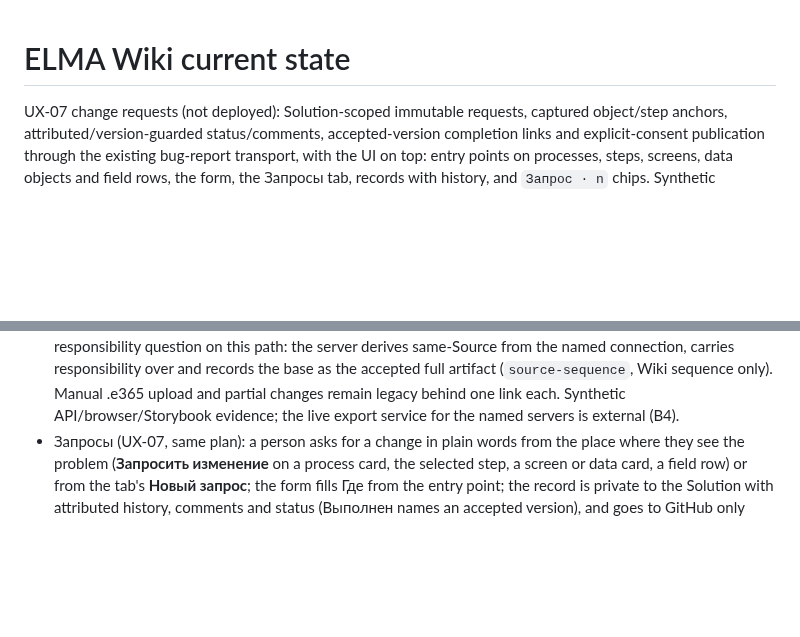
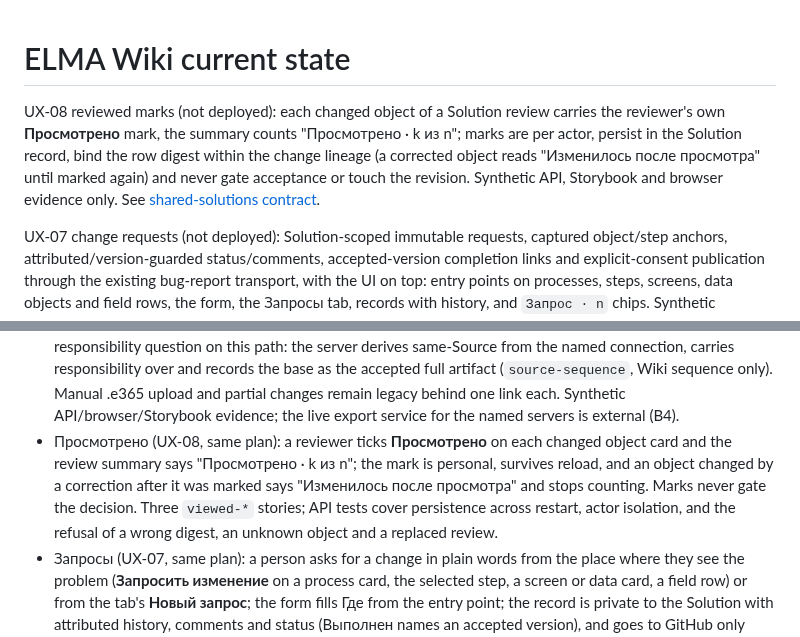
Before and after one commit to netbka/elma_wiki, a Markdown page: docs/STATE.md, 2 parts joined by grey strips. Drawn GitHub-style; blank space fills up the shorter version.

```diff
--- a/docs/STATE.md
+++ b/docs/STATE.md
@@ -1,4 +1,6 @@
 # ELMA Wiki current state
+
+UX-08 reviewed marks (not deployed): each changed object of a Solution review carries the reviewer's own **Просмотрено** mark, the summary counts "Просмотрено · k из n"; marks are per actor, persist in the Solution record, bind the row digest within the change lineage (a corrected object reads "Изменилось после просмотра" until marked again) and never gate acceptance or touch the revision. Synthetic API, Storybook and browser evidence only. See [shared-solutions contract](contracts/shared-solutions.md).
 
 UX-07 change requests (not deployed): Solution-scoped immutable requests, captured object/step anchors, attributed/version-guarded status/comments, accepted-version completion links and explicit-consent publication through the existing bug-report transport, with the UI on top: entry points on processes, steps, screens, data objects and field rows, the form, the Запросы tab, records with history, and `Запрос · n` chips. Synthetic HTTP/restart/transport and browser evidence only; no live GitHub publication. A request from a uniquely declared field anchors to that field (server-verified code, pointer and fingerprint; name and type copied from the original) and the field row carries its chip; a field whose code is declared twice is named in the text. See [change-request contract](contracts/change-requests.md).
 
@@ -30,6 +32,7 @@ Shared-content wording reconciled against main `9f8f17c` on 2026-10-09. This is
 - First-use investigation (#30): exact field/function result links with source pointers, retained query/focus, inspect-only explanations and an earlier/current supported workflow lesson. The public synthetic exercise uses the same escaped search renderer as the private viewer and Storybook, without accounts or backend calls. Vercel hosting remains deferred; human comprehension and live ELMA observation remain separate gates.
 - Enterprise review/consistency rules (#36/#39): pinned Dyk mechanics compared with the owner-authorized Solution-first contract; desktop/state/interaction/evidence rules and explicit adaptations in the existing contradiction register. Storybook/index routing distinguishes engineering catalog from authenticated product review. Human #59/#38 and independent visual #41 remain separate gates.
 - Fixed pull entry (UX-01, [intuitive UI plan](plans/intuitive-solution-ui-2026-10-15.md)): **Загрузить решение** = server (DEV/dev2) + solution + one button over the existing acquisition API; **Обновить** pulls the same solution again. No scope, Source, base or responsibility question on this path: the server derives same-Source from the named connection, carries responsibility over and records the base as the accepted full artifact (`source-sequence`, Wiki sequence only). Manual .e365 upload and partial changes remain legacy behind one link each. Synthetic API/browser/Storybook evidence; the live export service for the named servers is external (B4).
+- Просмотрено (UX-08, same plan): a reviewer ticks **Просмотрено** on each changed object card and the review summary says "Просмотрено · k из n"; the mark is personal, survives reload, and an object changed by a correction after it was marked says "Изменилось после просмотра" and stops counting. Marks never gate the decision. Three `viewed-*` stories; API tests cover persistence across restart, actor isolation, and the refusal of a wrong digest, an unknown object and a replaced review.
 - Запросы (UX-07, same plan): a person asks for a change in plain words from the place where they see the problem (**Запросить изменение** on a process card, the selected step, a screen or data card, a field row) or from the tab's **Новый запрос**; the form fills Где from the entry point; the record is private to the Solution with attributed history, comments and status (Выполнен names an accepted version), and goes to GitHub only after consent through the bug-report transport (window capture, files, pencil marks; `unconfigured` without GitHub). Eight `request*` stories (`request-form-field` opens the form from a field row); the managed browser check creates, publishes, comments and advances a request on a real server and anchors one to a field of a captured screen, the explanations check anchors one to a supported step.
 - Как работает and Экраны и данные (UX-06, same plan): processes with one-line readings, search and the shared diagram with step detail (who does it, form, transitions, explanation) on their own tab; screens and data objects with declared field tables and search; `snapshotVisual` additionally projects screens/data fields. Three stories (`flows`, `flows-error`, `screens`); the managed browser check searches both tabs and opens a diagram from Как работает.
 - О решении (UX-05, same plan): the purpose paragraph and module descriptions are explanations of scopes `solution-purpose` and `module` (drafts from declared names only, `lib/solution-about.mjs`), edited in place with author and history; module cards, the attributed activity list with names and initials (`actorDisplay`) and the disclosures Версии и история / В архив. Five `about-*` stories; the managed browser check saves a purpose and reads it back after reload.
```
Also changed, not shown: docs/plans/intuitive-solution-ui-2026-10-15.md (+1 -1 lines).
